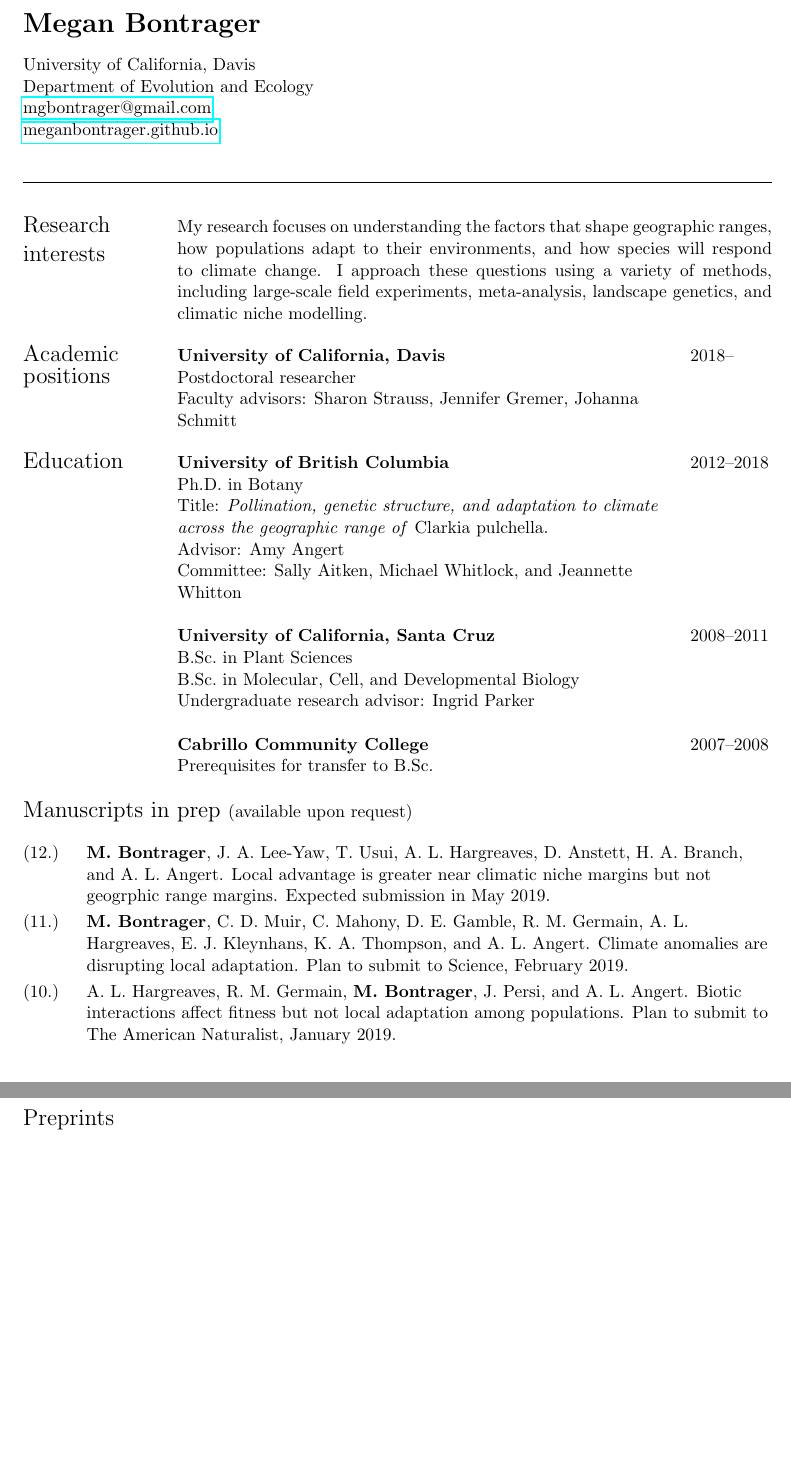
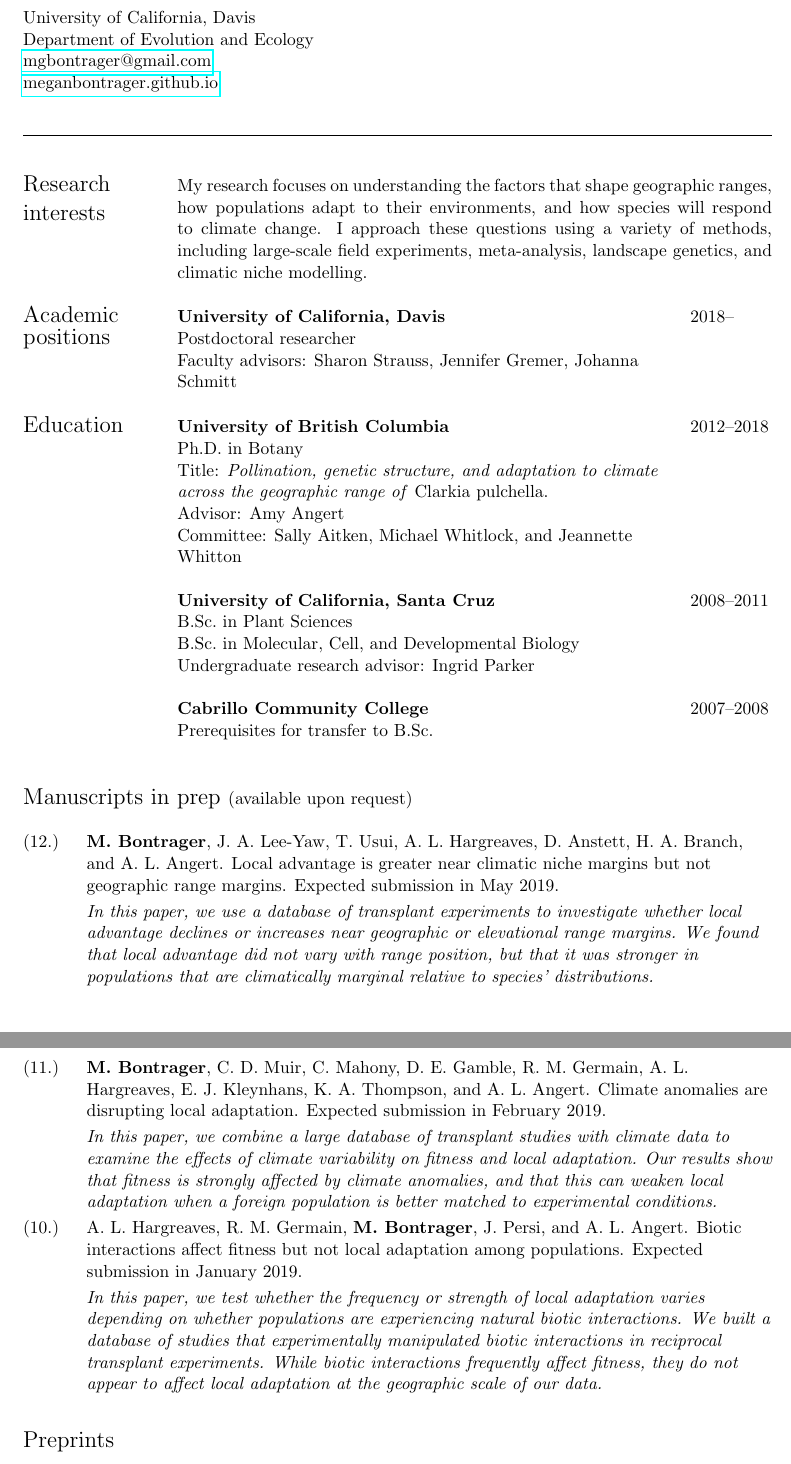
Before and after one commit to meganbontrager/CV, a LaTeX CV (Bontrager_CV.tex): two parts of pages 1 and 2 of 4 before the commit and two parts of pages 1 and 2 of 5 after it, joined at a grey line, cut at the place of the change, the shorter picture padded with empty space. Compiled offline with pdfLaTeX.

Commit message:
minor edits

```diff
--- a/Bontrager_CV.tex
+++ b/Bontrager_CV.tex
@@ -105,6 +105,7 @@
 & Prerequisites for transfer to B.Sc. & \\
 \end{tabular}
 \bigskip
+\bigskip
 
 
 %%% In prep %%%
@@ -117,15 +118,22 @@
 
 \def\arraystretch{1.2}
 \noindent \begin{tabular}{@{} p{1cm} >{\raggedright\arraybackslash}p{15.11cm}}
-(12.) & \textbf{M. Bontrager}, J. A. Lee-Yaw, T. Usui, A. L. Hargreaves, D. Anstett, H. A. Branch, and A. L. Angert. Local advantage is greater near climatic niche margins but not geogrphic range margins. Expected submission in May 2019. \\
-(11.) & \textbf{M. Bontrager}, C. D. Muir, C. Mahony, D. E. Gamble, R. M. Germain, A. L. Hargreaves, E. J. Kleynhans, K. A. Thompson, and A. L. Angert. Climate anomalies are disrupting local adaptation. Plan to submit to Science, February 2019. \\
-(10.) & A. L. Hargreaves, R. M. Germain, \textbf{M. Bontrager}, J. Persi, and A. L. Angert. Biotic interactions affect fitness but not local adaptation among populations. Plan to submit to The American Naturalist, January 2019.\\
+(12.) & \textbf{M. Bontrager}, J. A. Lee-Yaw, T. Usui, A. L. Hargreaves, D. Anstett, H. A. Branch, and A. L. Angert. Local advantage is greater near climatic niche margins but not geographic range margins. Expected submission in May 2019. \\
+ & \textit{In this paper, we use a database of transplant experiments to investigate whether local advantage declines or increases near geographic or elevational range margins. We found that local advantage did not vary with range position, but that it was stronger in populations that are climatically marginal relative to species' distributions.} \\
+ \end{tabular}
+ \def\arraystretch{1.2}
+\noindent \begin{tabular}{@{} p{1cm} >{\raggedright\arraybackslash}p{15.11cm}}
+(11.) & \textbf{M. Bontrager}, C. D. Muir, C. Mahony, D. E. Gamble, R. M. Germain, A. L. Hargreaves, E. J. Kleynhans, K. A. Thompson, and A. L. Angert. Climate anomalies are disrupting local adaptation. Expected submission in February 2019. \\
+ & \textit{In this paper, we combine a large database of transplant studies with climate data to examine the effects of climate variability on fitness and local adaptation. Our results show that fitness is strongly affected by climate anomalies, and that this can weaken local adaptation when a foreign population is better matched to experimental conditions.} \\
+(10.) & A. L. Hargreaves, R. M. Germain, \textbf{M. Bontrager}, J. Persi, and A. L. Angert. Biotic interactions affect fitness but not local adaptation among populations. Expected submission in January 2019.\\
+ & \textit{In this paper, we test whether the frequency or strength of local adaptation varies depending on whether populations are experiencing natural biotic interactions. We built a database of studies that experimentally manipulated biotic interactions in reciprocal transplant experiments. While biotic interactions frequently affect fitness, they do not appear to affect local adaptation at the geographic scale of our data.} \\
 \end{tabular}
 % \begin{enumerate}[leftmargin=0.5cm,itemindent=.5cm,labelwidth=\itemindent,labelsep=0cm,align=left,itemsep = 0cm]
 % \item \hangbibentry{bontrager2018genetic}
 % \item \hangbibentry{bontrager2018geographic}
 % \end{enumerate}
 \egroup
+\bigskip
 \bigskip
 
 
```
Also changed, not shown: Bontrager_CV.pdf, Bontrager_CV.tex (19 more changed lines).
